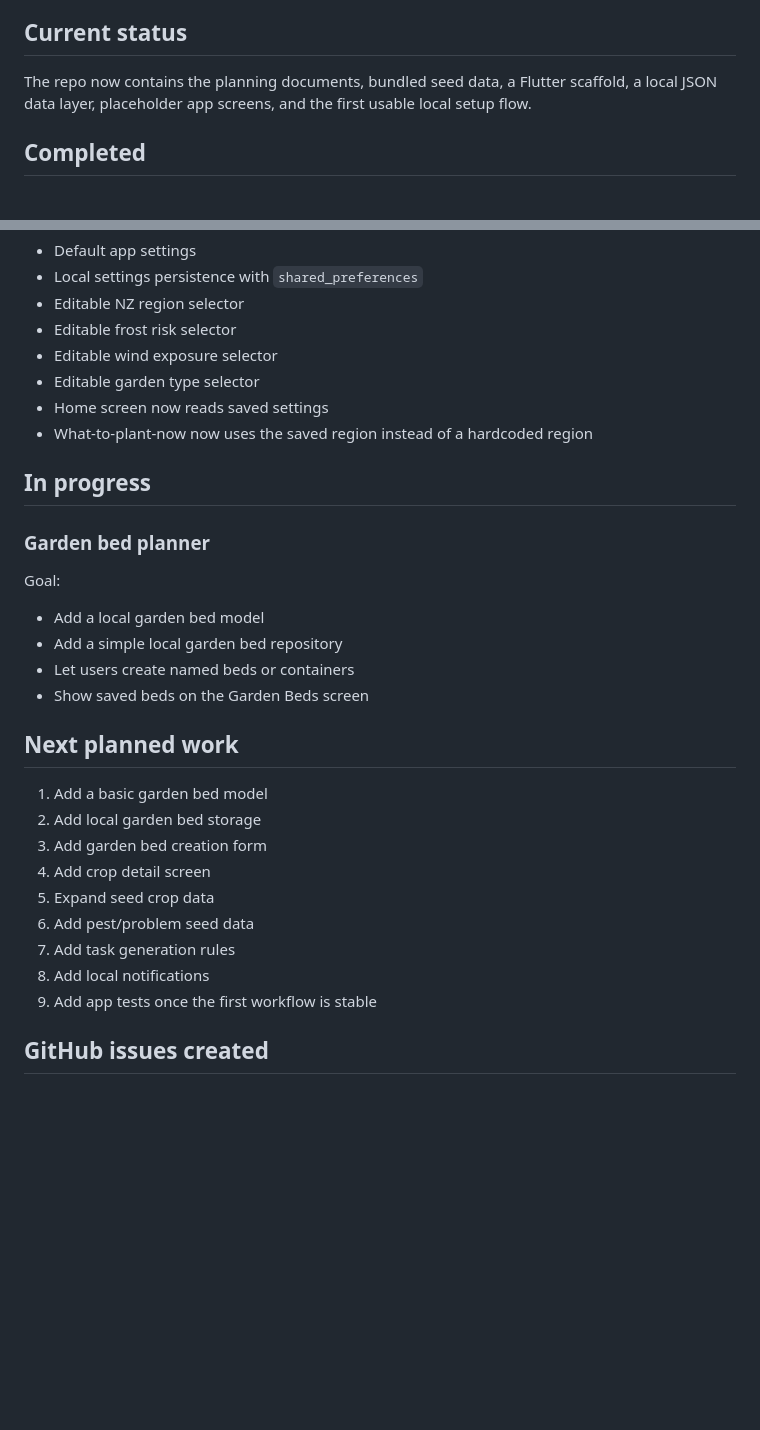
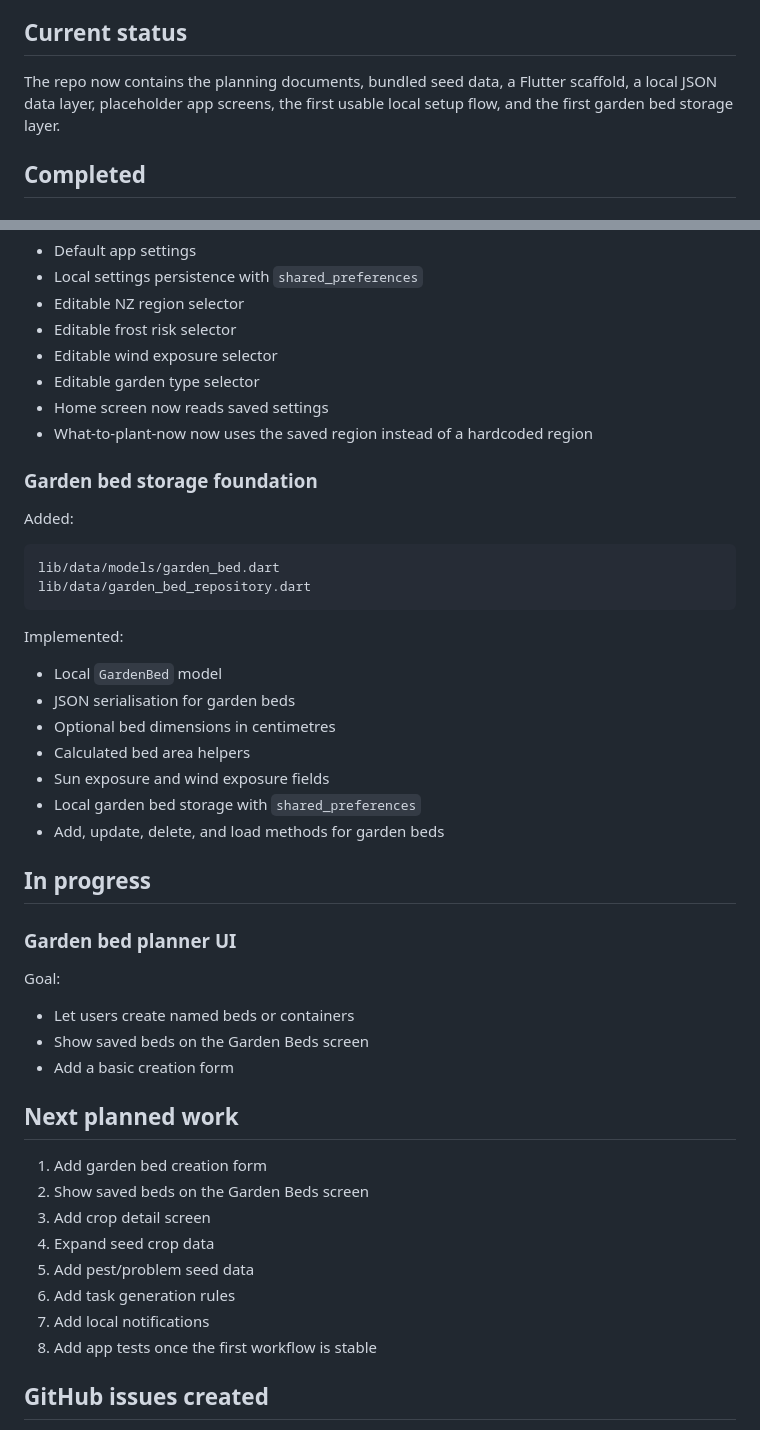
Before and after one commit to Archil3s/nz-vege-garden, a Markdown page: docs/progress_log.md, 2 parts joined by grey strips. GitHub-like rendering; blank space fills up the shorter version.

Commit message:
docs(progress): update progress after garden bed storage foundation
Updated the progress log after adding the first garden bed storage layer.

Changes:
- Added completed section for garden bed storage foundation
- Listed the new `GardenBed` model and repository files
- Recorded supported bed fields including dimensions, exposure, notes, and timestamps
- Recorded local `shared_preferences` persistence for garden beds
- Updated in-progress work to the garden bed planner UI
- Refreshed the next planned work list

This keeps the GitHub project dashboard aligned with the latest implementation step.

````diff
--- a/docs/progress_log.md
+++ b/docs/progress_log.md
@@ -4,7 +4,7 @@ This file tracks project progress in plain English so the current state is visib
 
 ## Current status
 
-The repo now contains the planning documents, bundled seed data, a Flutter scaffold, a local JSON data layer, placeholder app screens, and the first usable local setup flow.
+The repo now contains the planning documents, bundled seed data, a Flutter scaffold, a local JSON data layer, placeholder app screens, the first usable local setup flow, and the first garden bed storage layer.
 
 ## Completed
 
@@ -130,28 +130,45 @@ Implemented:
 - Home screen now reads saved settings
 - What-to-plant-now now uses the saved region instead of a hardcoded region
 
+### Garden bed storage foundation
+
+Added:
+
+```text
+lib/data/models/garden_bed.dart
+lib/data/garden_bed_repository.dart
+```
+
+Implemented:
+
+- Local `GardenBed` model
+- JSON serialisation for garden beds
+- Optional bed dimensions in centimetres
+- Calculated bed area helpers
+- Sun exposure and wind exposure fields
+- Local garden bed storage with `shared_preferences`
+- Add, update, delete, and load methods for garden beds
+
 ## In progress
 
-### Garden bed planner
+### Garden bed planner UI
 
 Goal:
 
-- Add a local garden bed model
-- Add a simple local garden bed repository
 - Let users create named beds or containers
 - Show saved beds on the Garden Beds screen
+- Add a basic creation form
 
 ## Next planned work
 
-1. Add a basic garden bed model
-2. Add local garden bed storage
-3. Add garden bed creation form
-4. Add crop detail screen
-5. Expand seed crop data
-6. Add pest/problem seed data
-7. Add task generation rules
-8. Add local notifications
-9. Add app tests once the first workflow is stable
+1. Add garden bed creation form
+2. Show saved beds on the Garden Beds screen
+3. Add crop detail screen
+4. Expand seed crop data
+5. Add pest/problem seed data
+6. Add task generation rules
+7. Add local notifications
+8. Add app tests once the first workflow is stable
 
 ## GitHub issues created
 
````
